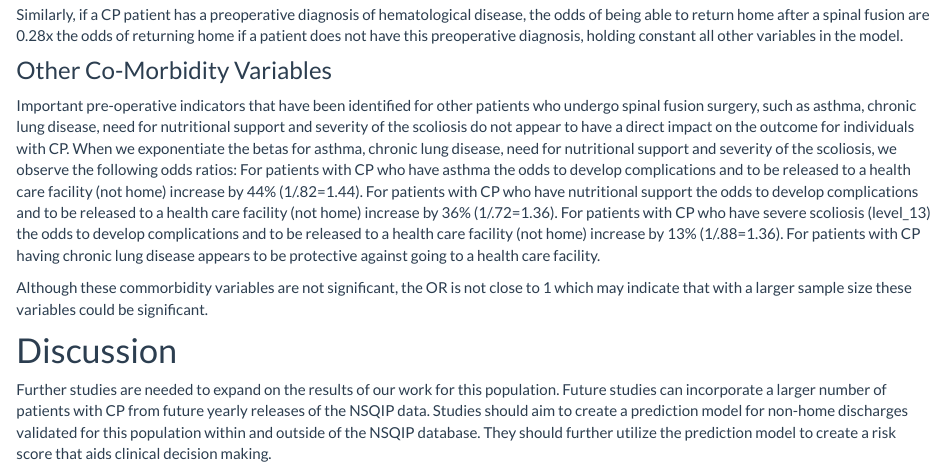
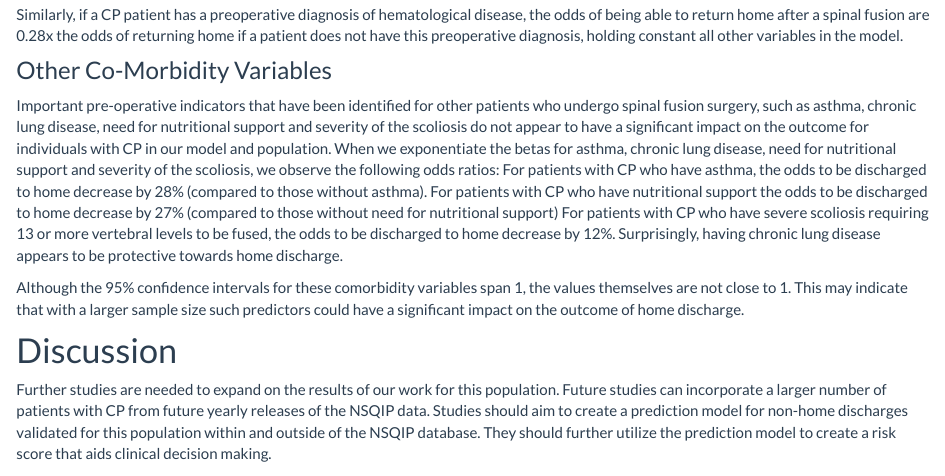
Before and after one commit to lisaeisler/p8105_final_website, an R Markdown document (report.Rmd): the page in a window 1100 px wide, from 14500 px down. Rendered offline with R 4.5, knitr and Pandoc, with nearby package versions; some code elsewhere in the file could not run offline; column names are cleaned by a stand-in for the janitor package.

Commit message:
updated OR interpretation numbers

```diff
--- a/report.Rmd
+++ b/report.Rmd
@@ -557,13 +557,13 @@ We conclude that for every 1 unit (years) increase in age, the log odds of being
 Similarly, if a CP patient has a preoperative diagnosis of hematological disease, the odds of being able to return home after a spinal fusion are 0.28x the odds of returning home if a patient does not have this preoperative diagnosis, holding constant all other variables in the model.
 
 ### Other Co-Morbidity Variables
-Important pre-operative indicators that have been identified for other patients who undergo spinal fusion surgery, such as asthma, chronic lung disease, need for nutritional support and severity of the scoliosis do not appear to have a direct impact on the outcome for individuals with CP. When we exponentiate the betas for asthma, chronic lung disease, need for nutritional support and severity of the scoliosis, we observe the following odds ratios:
-For patients with CP who have asthma the odds to develop complications and to be released to a health care facility (not home) increase by 44% (1/.82=1.44).
-For patients with CP who have nutritional support the odds to develop complications and to be released to a health care facility (not home) increase by 36% (1/.72=1.36).
-For patients with CP who have severe scoliosis (level_13) the odds to develop complications and to be released to a health care facility (not home) increase by 13% (1/.88=1.36).
-For patients with CP having chronic lung disease appears to be protective against going to a health care facility.
+Important pre-operative indicators that have been identified for other patients who undergo spinal fusion surgery, such as asthma, chronic lung disease, need for nutritional support and severity of the scoliosis do not appear to have a significant impact on the outcome for individuals with CP in our model and population. When we exponentiate the betas for asthma, chronic lung disease, need for nutritional support and severity of the scoliosis, we observe the following odds ratios:
+For patients with CP who have asthma, the odds to be discharged to home decrease by 28% (compared to those without asthma).
+For patients with CP who have nutritional support the odds to be discharged to home decrease by 27% (compared to those without need for nutritional support)
+For patients with CP who have severe scoliosis requiring 13 or more vertebral levels to be fused, the odds to be discharged to home decrease by 12%.
+Surprisingly, having chronic lung disease appears to be protective towards home discharge.
 
-Although these commorbidity variables are not significant, the OR is not close to 1 which may indicate that with a larger sample size these variables could be significant.
+Although the 95% confidence intervals for these comorbidity variables span 1, the values themselves are not close to 1. This may indicate that with a larger sample size such predictors could have a significant impact on the outcome of home discharge.
 
 <h1 id="discuss">Discussion</h1>
 Further studies are needed to expand on the results of our work for this population. Future studies can incorporate a larger number of patients with CP from future yearly releases of the NSQIP data. Studies should aim to create a prediction model for non-home discharges validated for this  population within and outside of the NSQIP database. They should further utilize the prediction model to create a risk score that aids clinical decision making.
```
Also changed, not shown: model.Rmd (+1 -1 lines), model.html, report.html.
